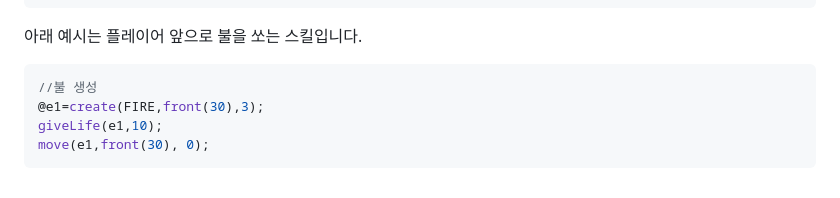
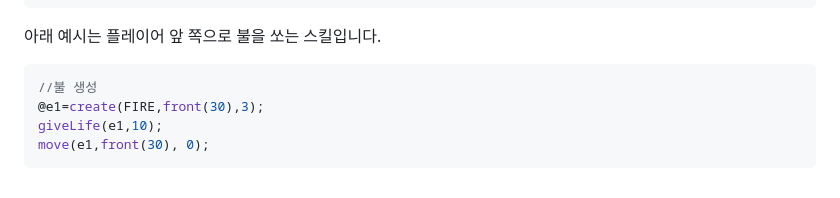
Before and after one commit to ijun17/Level10, a Markdown page: README.md, the part around one of its changes. Drawn GitHub-style.

Commit message:
docs: Update README.md

````diff
--- a/README.md
+++ b/README.md
@@ -109,7 +114,7 @@ const getVY=function(e){return e.body.vel[1];}
 const front=function(d=1){return (player.moveModule.moveDirection[0] ? d : -d);};
 ```
 
-아래 예시는 플레이어 앞으로 불을 쏘는 스킬입니다.
+아래 예시는 플레이어 앞 쪽으로 불을 쏘는 스킬입니다.
 
 ```js
 //불 생성
````
Also changed, not shown: other parts of README.md (+11 -6 lines).
